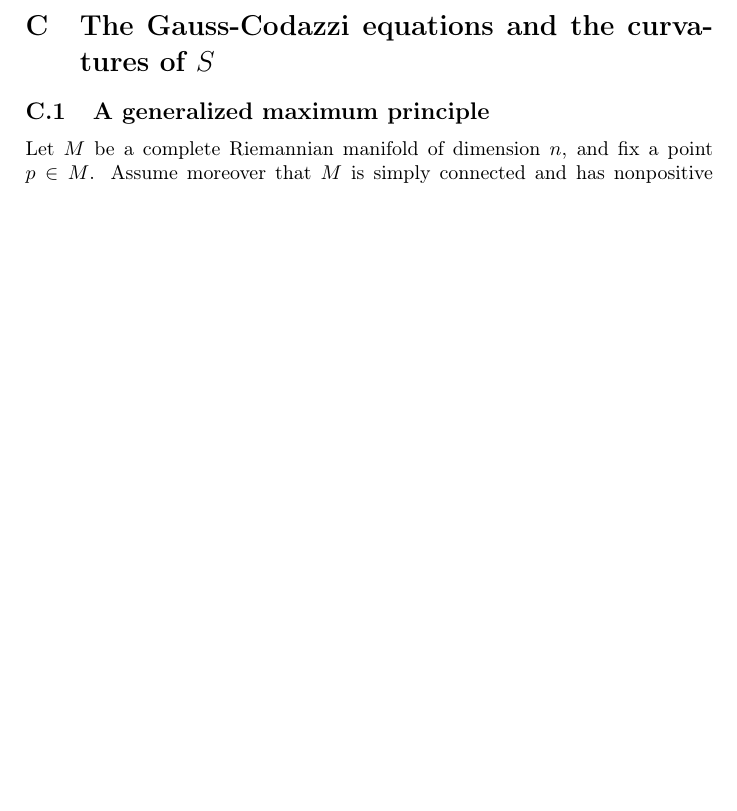
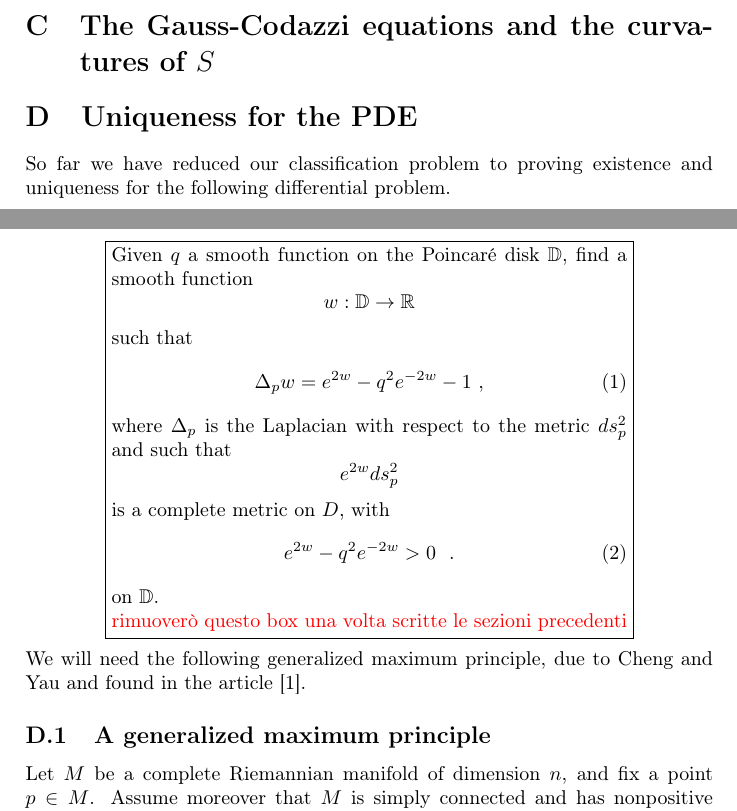
Before and after one commit to Elia-Perli/MTS, a LaTeX document (main.tex): part of page 6 of 19 before the commit and two parts of pages 6 and 7 of 20 after it, the two joined at a grey line, cut so that both start at the same text, the shorter picture padded with empty space. Compiled offline with pdfLaTeX.

Commit message:
minor adjustments

```diff
--- a/main.tex
+++ b/main.tex
@@ -15,9 +15,10 @@
 %\usepackage{scalerel}[2014/03/10]
 %\usepackage{stackengine}
 \usepackage{lipsum}
-\usepackage{showlabels}
 \usepackage{xparse}
 
+
+%\usepackage{showlabels}
 
 \usepackage{biblatex}
 \addbibresource{out-mybiblio.bib}
@@ -313,6 +314,37 @@ The disk $\mathbb{D}$ with this metric is called the Poincaré model of the Hype
 What we discussed in this paragraph lets us identify $\mathbb{H}$ and $\mathbb{D}$. From now on we will use $\mathbb{D}$. For example, we will always use this space as the target of the Gauss map,\\
 \[ u: S \to \mathbb{D}.\]
 \section{The Gauss-Codazzi equations and the curvatures of $S$}
+
+\section{Uniqueness for the PDE}
+So far we have reduced our classification problem to proving existence and uniqueness for the following differential problem.
+\begin{center}
+\raisebox{2mm}{%
+\fbox{%
+\begin{minipage}{0.75\textwidth}
+	Given $q$ a smooth function on the Poincaré disk $\mathbb{D}$, find a smooth function
+	\[
+		w:\mathbb{D}\to \mathbb{R}
+	\]
+	such that
+	\begin{align}\label{eq:box}
+		\Delta_p w = e^{2w}-q^2e^{-2w}-1
+	\ ,
+	\end{align}
+	where $\Delta_p$ is the Laplacian with respect to the  metric $ds_p^2$
+	and such that
+	\[
+		e^{2w}ds_p^2
+	\]
+	is a complete metric on $D$, with
+	\begin{align}\label{eq:box2}
+		e^{2w}-q^2e^{-2w}>0
+	\ \ .
+	\end{align}
+	on $\mathbb{D}$.\\
+	\comm{rimuoverò questo box una volta scritte le sezioni precedenti}
+\end{minipage}}}
+\end{center}
+We will need the following generalized maximum principle, due to Cheng and Yau and found in the article \cite{cheng_yau_1975}.
 \subsection{A generalized maximum principle}
 Let $M$ be a complete Riemannian manifold of dimension $n$, and fix a point $p\in M$. Assume moreover that $M$ is simply connected and has nonpositive sectional curvature. This assumption is stronger than what is strictly needed in this section, but it greatly simplifies the discussion and is satisfied in the case of a complete space-like surface of $\M$. These hypotheses allow us to apply the Cartan-Hadamard theorem, so that the exponential map $\exp_p$ is a diffeomorphism. In particular, this tells us that the cut locus of $p$ is empty, since for every $x\in M\setminus\{p\}$ the minimizing geodesic joining $p$ to $x$ is radial and therefore unique. It follows that the function $r(x):=d(x,p)$ is differentiable on $M\setminus\{p\}$ and that, for every $x\in M$, there exists a unique minimizing unit-speed geodesic
 \[
```
Also changed, not shown: main.bbl, main.pdf, 8 other files.
